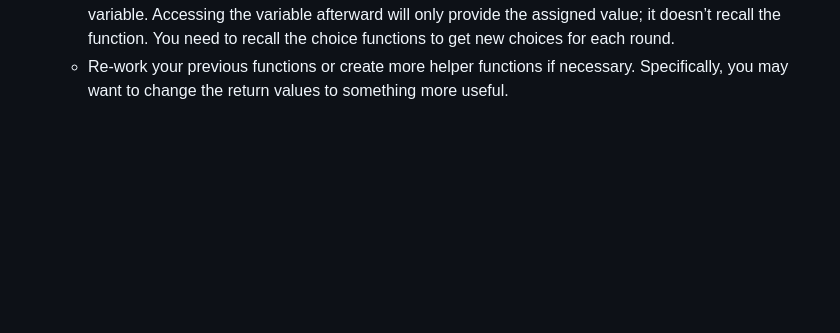
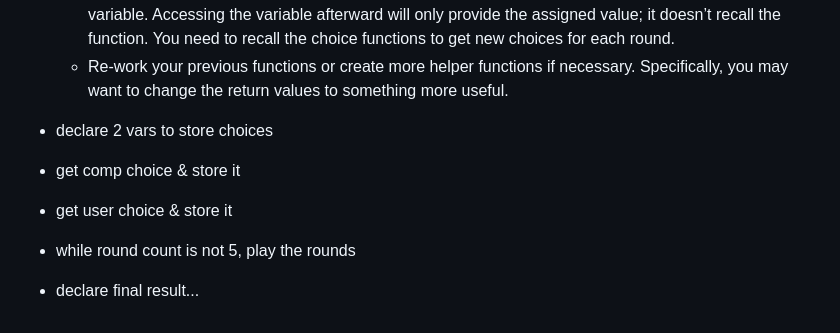
Before and after one commit to 4bdullah7eeshan/odin-rock-paper-scissors, a Markdown page: README.md, the part around the change. GitHub-like rendering; blank space fills up the shorter version.

Commit message:
docs: layout pseudocode for playGame

```diff
--- a/README.md
+++ b/README.md
@@ -175,3 +175,9 @@ Our game will play 5 rounds. We will write a function named playGame that calls
 - Play 5 rounds by calling playRound 5 times.
     - Hint: When you assign a function call to a variable, the return value of that function is assigned to the variable. Accessing the variable afterward will only provide the assigned value; it doesn’t recall the function. You need to recall the choice functions to get new choices for each round.
     - Re-work your previous functions or create more helper functions if necessary. Specifically, you may want to change the return values to something more useful.
+
+- declare 2 vars to store choices
+- get comp choice & store it
+- get user choice & store it
+- while round count is not 5, play the rounds
+- declare final result...
```
